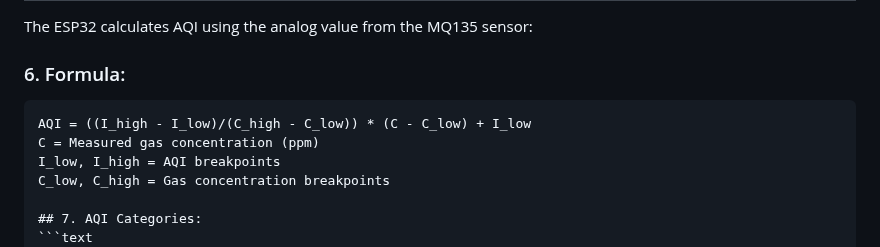
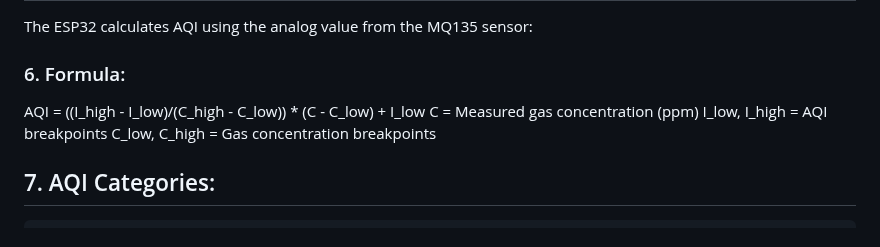
Before and after one commit to anshikabhatia13/Air-Quality-Monitoring-System-IoT, a Markdown page: ReadME.md, the part around the change. Rendered like a GitHub page.

````diff
--- a/ReadME.md
+++ b/ReadME.md
@@ -95,14 +95,13 @@ The ESP32 calculates AQI using the analog value from the MQ135 sensor:
 
 ### 6. Formula:
 
-```text
 AQI = ((I_high - I_low)/(C_high - C_low)) * (C - C_low) + I_low
 C = Measured gas concentration (ppm)
 I_low, I_high = AQI breakpoints
 C_low, C_high = Gas concentration breakpoints
 
 ## 7. AQI Categories:
-```text
+
     AQI Range	Category	Color
     0–50	Good	Green
     51–100	Moderate	Yellow
````
